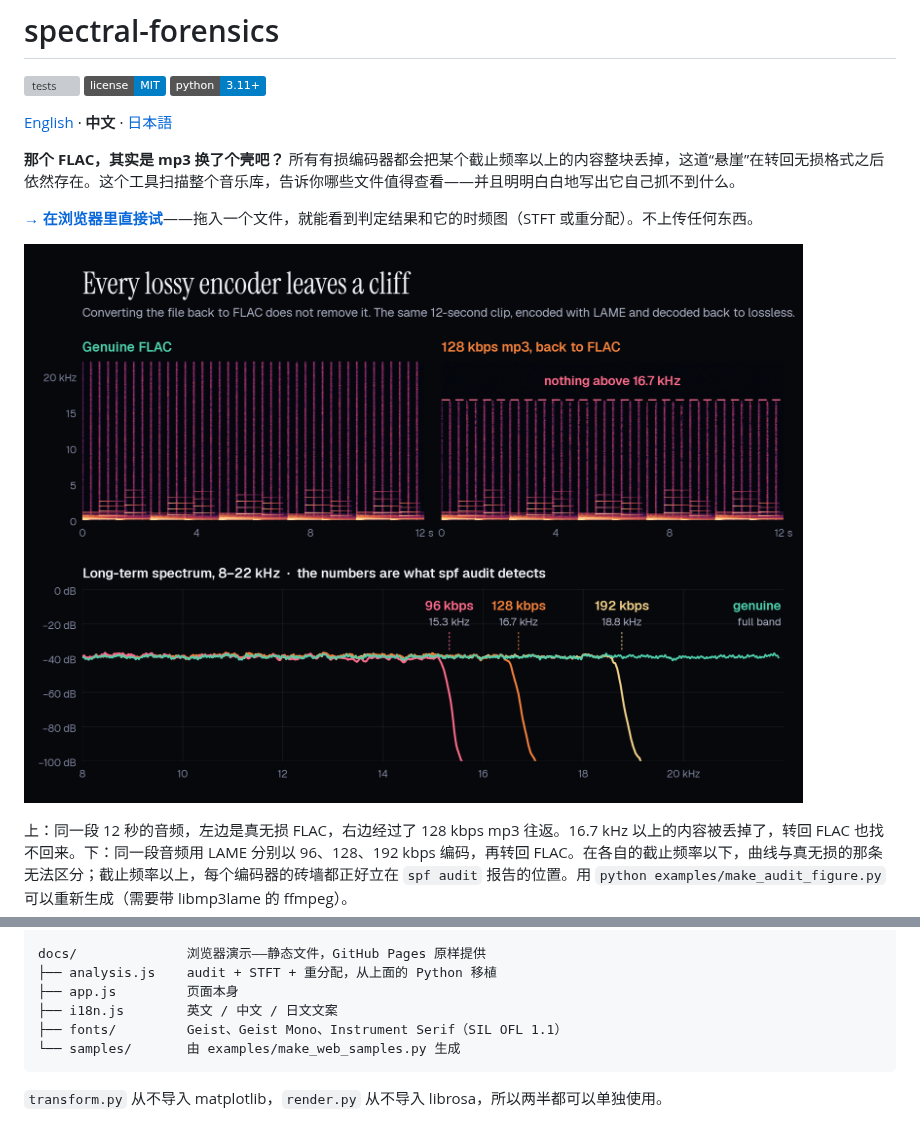
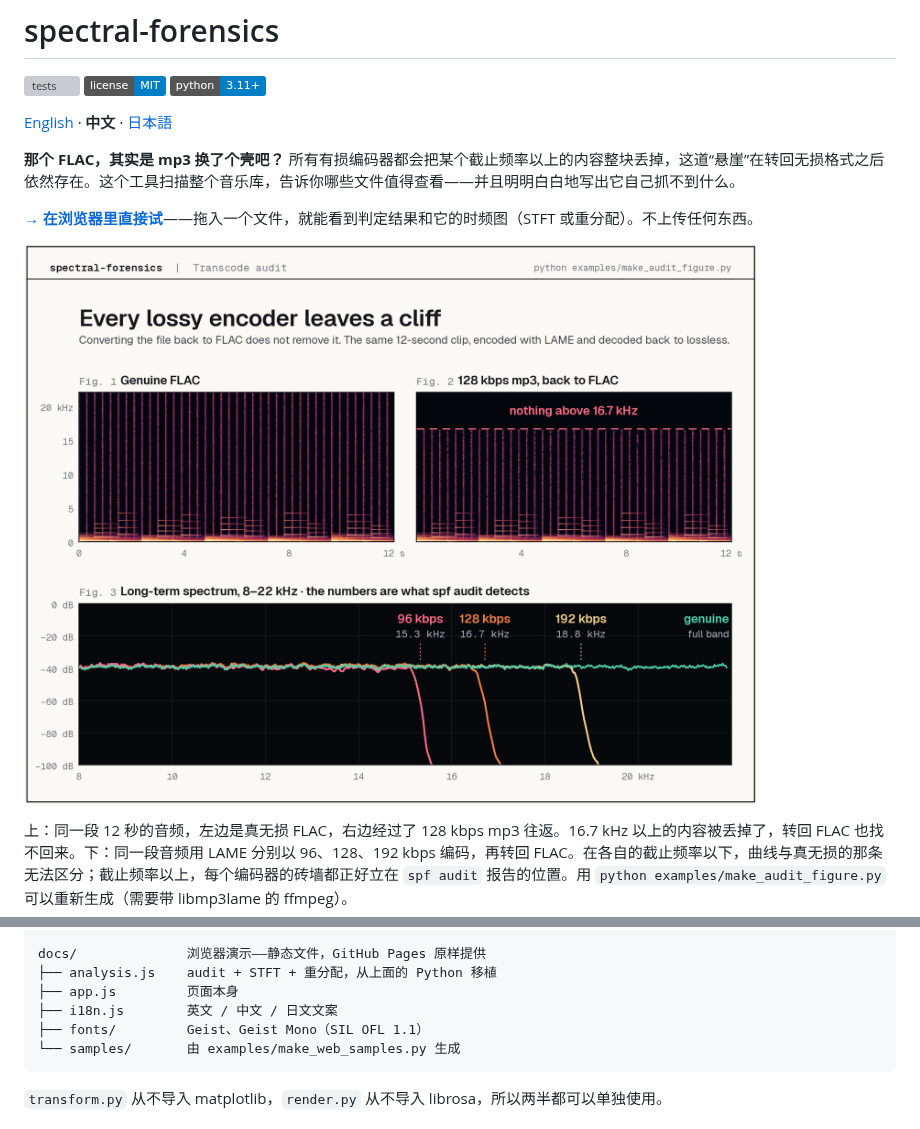
Before and after one commit to shianjeng/spectral-forensics, a Markdown page: README.zh.md, 2 parts joined by grey strips. GitHub-like rendering; pictures changed too: examples/audit_cliffs.png; badges without logos; grey boxes are pictures that could not be loaded.

````diff
--- a/README.zh.md
+++ b/README.zh.md
@@ -261,7 +261,7 @@ docs/              浏览器演示——静态文件，GitHub Pages 原样提供
 ├── analysis.js    audit + STFT + 重分配，从上面的 Python 移植
 ├── app.js         页面本身
 ├── i18n.js        英文 / 中文 / 日文文案
-├── fonts/         Geist、Geist Mono、Instrument Serif（SIL OFL 1.1）
+├── fonts/         Geist、Geist Mono（SIL OFL 1.1）
 └── samples/       由 examples/make_web_samples.py 生成
 ```
 
````
Also changed, not shown: README.ja.md (+1 -1 lines), README.md (+1 -1 lines), 4 other files.
